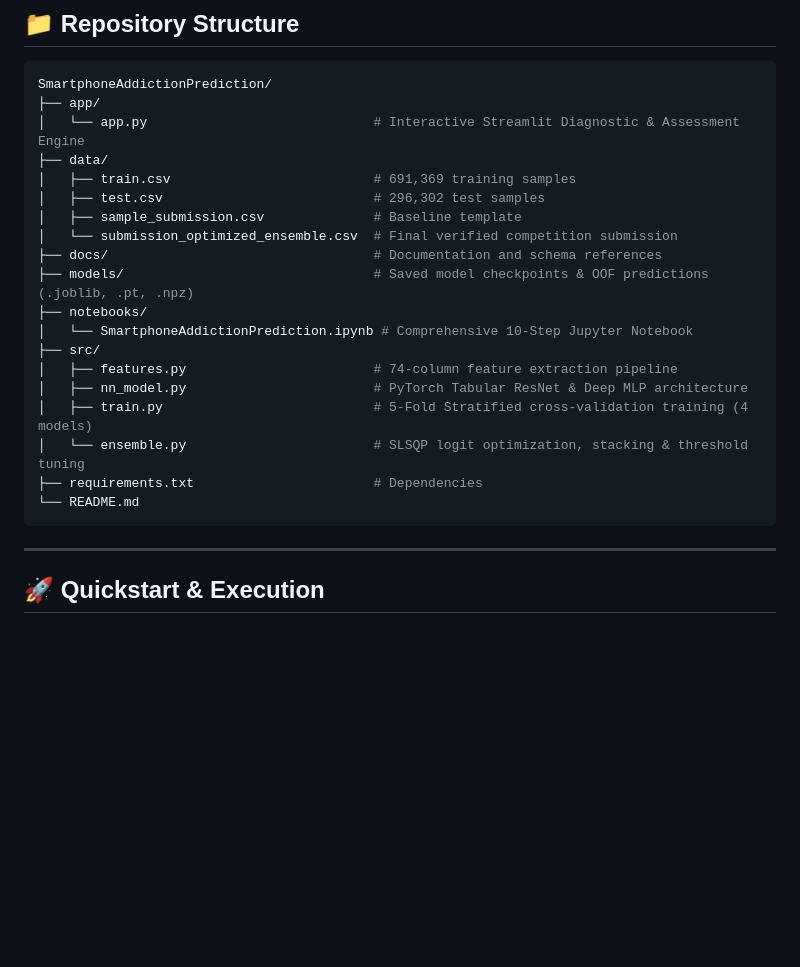
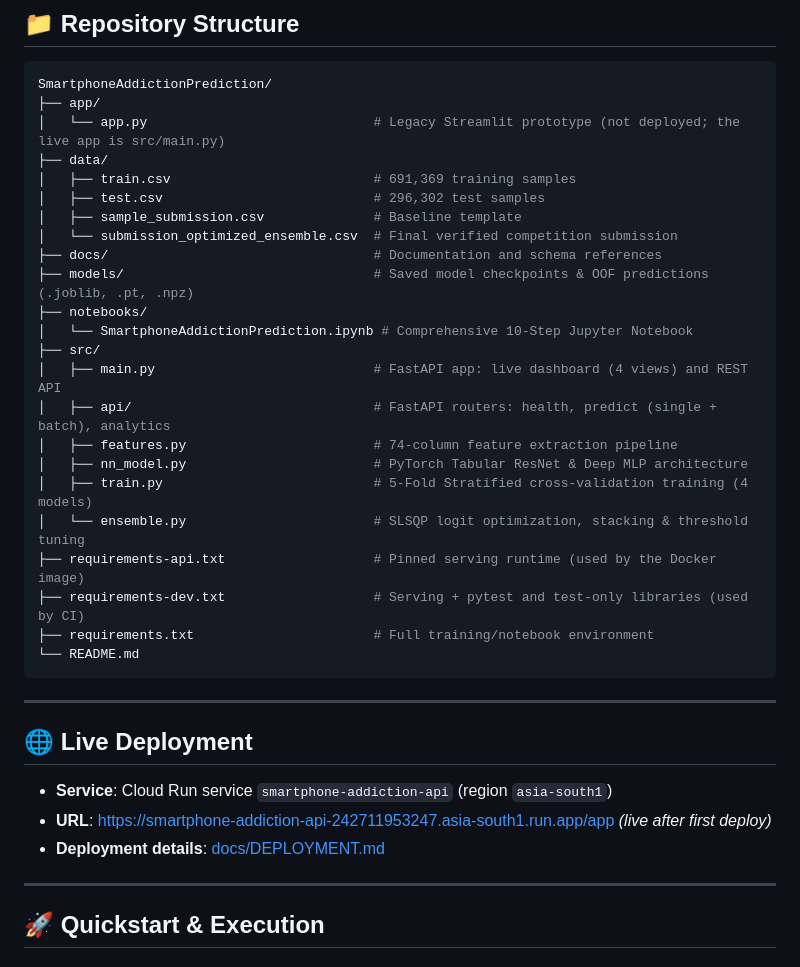
Before and after one commit to jegadeesh17/Smartphone-Addiction-Prediction, a Markdown page: README.md, the part around the change. GitHub-like rendering; blank space fills up the shorter version.

Commit message:
docs(readme): describe FastAPI app as the live dashboard and add live deployment section
app/app.py is a legacy Streamlit prototype that the Docker image does not ship. The FastAPI app in src/main.py is the real dashboard (diagnostic, cohort analytics, what-if, batch CSV). Adds the Cloud Run URL, marked as live after the first deploy, and lists the three requirements files.

Co-Authored-By: Claude Haiku 5.5 <noreply@anthropic.com>

````diff
--- a/README.md
+++ b/README.md
@@ -58,7 +58,7 @@ This repository contains an end-to-end Competitive Machine Learning solution for
 ```bash
 SmartphoneAddictionPrediction/
 ├── app/
-│   └── app.py                             # Interactive Streamlit Diagnostic & Assessment Engine
+│   └── app.py                             # Legacy Streamlit prototype (not deployed; the live app is src/main.py)
 ├── data/
 │   ├── train.csv                          # 691,369 training samples
 │   ├── test.csv                           # 296,302 test samples
@@ -69,13 +69,25 @@ SmartphoneAddictionPrediction/
 ├── notebooks/
 │   └── SmartphoneAddictionPrediction.ipynb # Comprehensive 10-Step Jupyter Notebook
 ├── src/
+│   ├── main.py                            # FastAPI app: live dashboard (4 views) and REST API
+│   ├── api/                               # FastAPI routers: health, predict (single + batch), analytics
 │   ├── features.py                        # 74-column feature extraction pipeline
 │   ├── nn_model.py                        # PyTorch Tabular ResNet & Deep MLP architecture
 │   ├── train.py                           # 5-Fold Stratified cross-validation training (4 models)
 │   └── ensemble.py                        # SLSQP logit optimization, stacking & threshold tuning
-├── requirements.txt                       # Dependencies
+├── requirements-api.txt                   # Pinned serving runtime (used by the Docker image)
+├── requirements-dev.txt                   # Serving + pytest and test-only libraries (used by CI)
+├── requirements.txt                       # Full training/notebook environment
 └── README.md
 ```
+
+---
+
+## 🌐 Live Deployment
+
+- **Service**: Cloud Run service `smartphone-addiction-api` (region `asia-south1`)
+- **URL**: https://smartphone-addiction-api-242711953247.asia-south1.run.app/app *(live after first deploy)*
+- **Deployment details**: [docs/DEPLOYMENT.md](docs/DEPLOYMENT.md)
 
 ---
 
````
